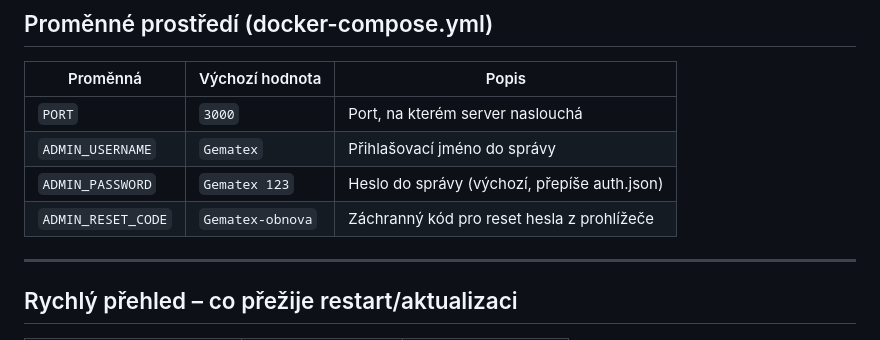
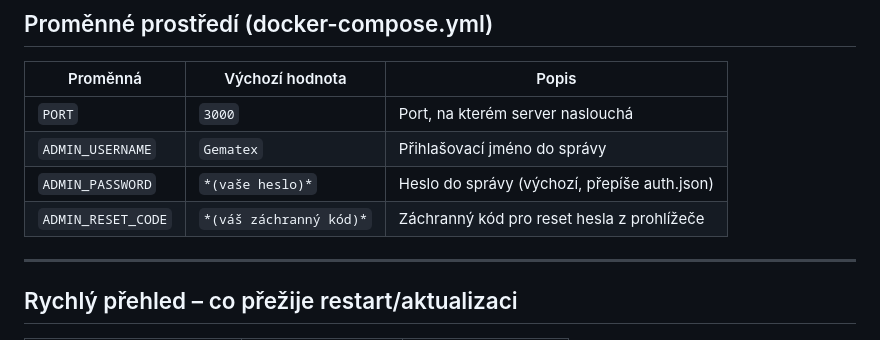
Before and after one commit to ekaterinavoj/-katalog-oopp-, a Markdown page: README.md, the part around the change. Drawn GitHub-style.

Commit message:
Revise default credentials in README
Updated default values for ADMIN_PASSWORD and ADMIN_RESET_CODE in the README.

```diff
--- a/README.md
+++ b/README.md
@@ -241,8 +241,8 @@ Poté heslo znovu nastavte přes admin panel.
 |---|---|---|
 | `PORT` | `3000` | Port, na kterém server naslouchá |
 | `ADMIN_USERNAME` | `Gematex` | Přihlašovací jméno do správy |
-| `ADMIN_PASSWORD` | `Gematex 123` | Heslo do správy (výchozí, přepíše auth.json) |
-| `ADMIN_RESET_CODE` | `Gematex-obnova` | Záchranný kód pro reset hesla z prohlížeče |
+| `ADMIN_PASSWORD` | `*(vaše heslo)*` | Heslo do správy (výchozí, přepíše auth.json) |
+| `ADMIN_RESET_CODE` | `*(váš záchranný kód)*` | Záchranný kód pro reset hesla z prohlížeče |
 
 ---
 
```
